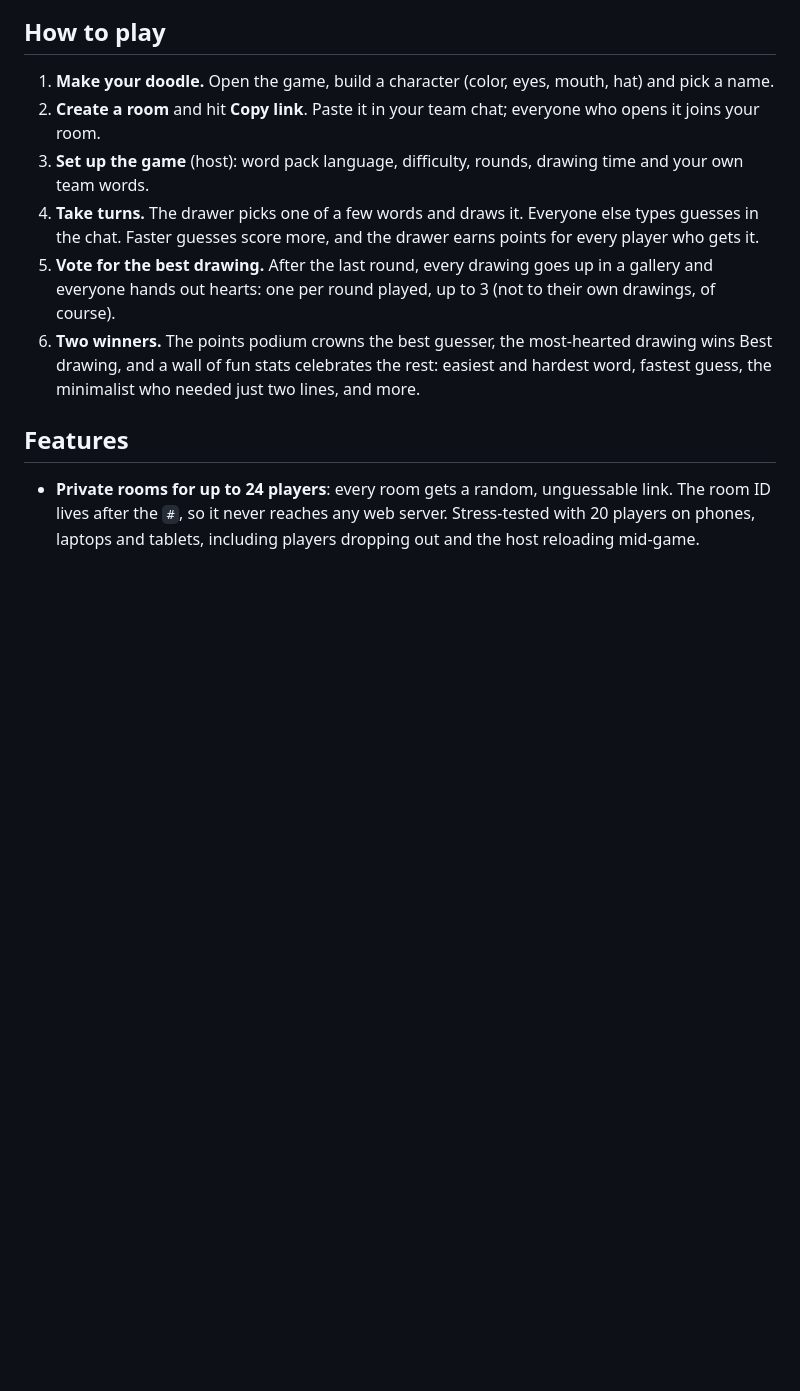
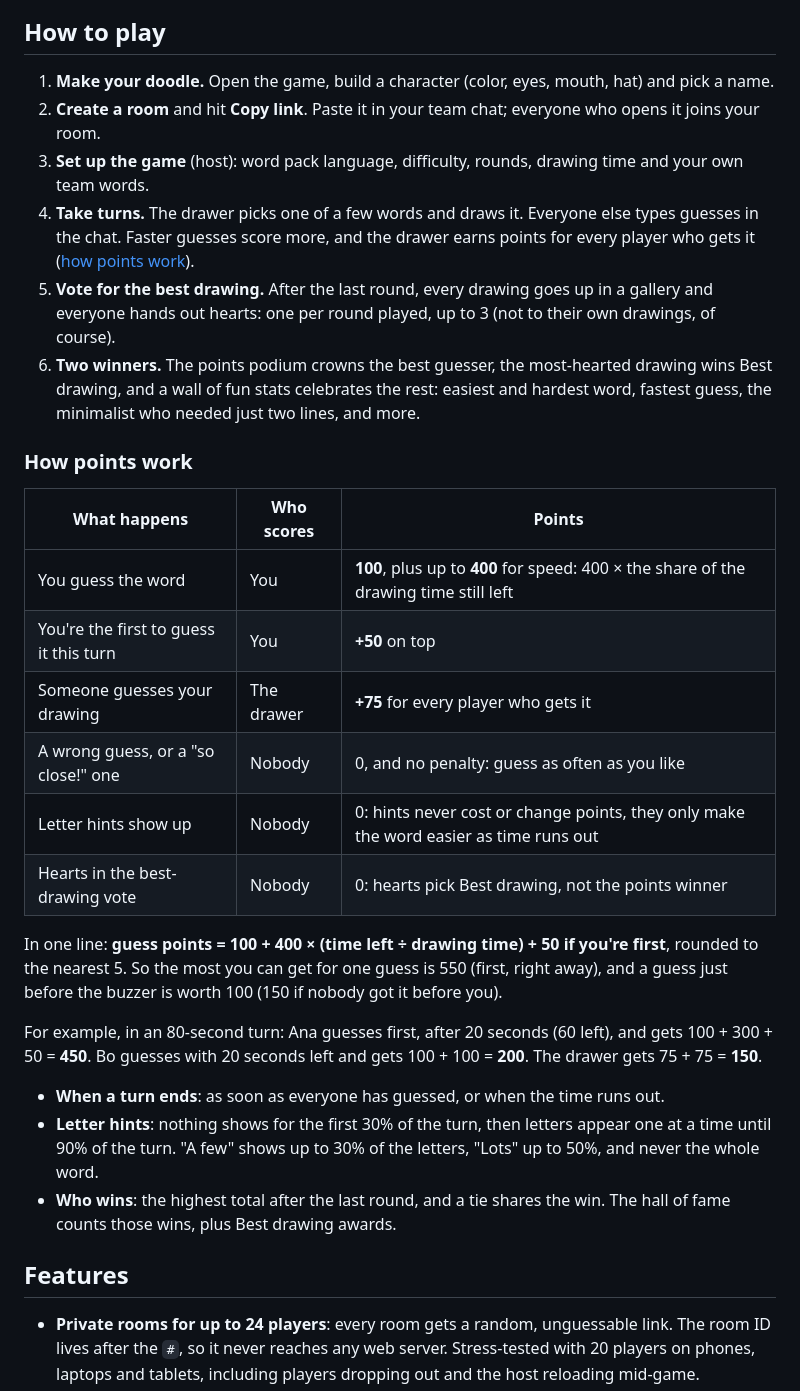
Before and after one commit to fredy-mederos/guess_my_mess, a Markdown page: README.md, the part around the change. Drawn GitHub-style; blank space fills up the shorter version.

Commit message:
Explain how points work in the README
A table of what scores and what doesn't, the guess formula with a worked example, and when
turns end, how letter hints appear and who wins, all read off the engine.

Co-Authored-By: Claude Opus 5.5 <noreply@anthropic.com>
Claude-Session: https://claude.ai/code/session_01UQNKqanVMyXadDcCrEudmM

```diff
--- a/README.md
+++ b/README.md
@@ -23,12 +23,37 @@ Share a link, play in the browser, no accounts and no server.
 2. **Create a room** and hit **Copy link**. Paste it in your team chat; everyone who opens it joins your room.
 3. **Set up the game** (host): word pack language, difficulty, rounds, drawing time and your own team words.
 4. **Take turns.** The drawer picks one of a few words and draws it. Everyone else types guesses in the chat.
-   Faster guesses score more, and the drawer earns points for every player who gets it.
+   Faster guesses score more, and the drawer earns points for every player who gets it
+   ([how points work](#how-points-work)).
 5. **Vote for the best drawing.** After the last round, every drawing goes up in a gallery and everyone hands
    out hearts: one per round played, up to 3 (not to their own drawings, of course).
 6. **Two winners.** The points podium crowns the best guesser, the most-hearted drawing wins Best drawing, and a
    wall of fun stats celebrates the rest: easiest and hardest word, fastest guess, the minimalist who needed just
    two lines, and more.
+
+### How points work
+
+| What happens | Who scores | Points |
+| --- | --- | --- |
+| You guess the word | You | **100**, plus up to **400** for speed: 400 × the share of the drawing time still left |
+| You're the first to guess it this turn | You | **+50** on top |
+| Someone guesses your drawing | The drawer | **+75** for every player who gets it |
+| A wrong guess, or a "so close!" one | Nobody | 0, and no penalty: guess as often as you like |
+| Letter hints show up | Nobody | 0: hints never cost or change points, they only make the word easier as time runs out |
+| Hearts in the best-drawing vote | Nobody | 0: hearts pick Best drawing, not the points winner |
+
+In one line: **guess points = 100 + 400 × (time left ÷ drawing time) + 50 if you're first**, rounded to the nearest
+5. So the most you can get for one guess is 550 (first, right away), and a guess just before the buzzer is worth
+100 (150 if nobody got it before you).
+
+For example, in an 80-second turn: Ana guesses first, after 20 seconds (60 left), and gets 100 + 300 + 50 = **450**.
+Bo guesses with 20 seconds left and gets 100 + 100 = **200**. The drawer gets 75 + 75 = **150**.
+
+- **When a turn ends**: as soon as everyone has guessed, or when the time runs out.
+- **Letter hints**: nothing shows for the first 30% of the turn, then letters appear one at a time until 90% of the
+  turn. "A few" shows up to 30% of the letters, "Lots" up to 50%, and never the whole word.
+- **Who wins**: the highest total after the last round, and a tie shares the win. The hall of fame counts those
+  wins, plus Best drawing awards.
 
 ## Features
 
```
